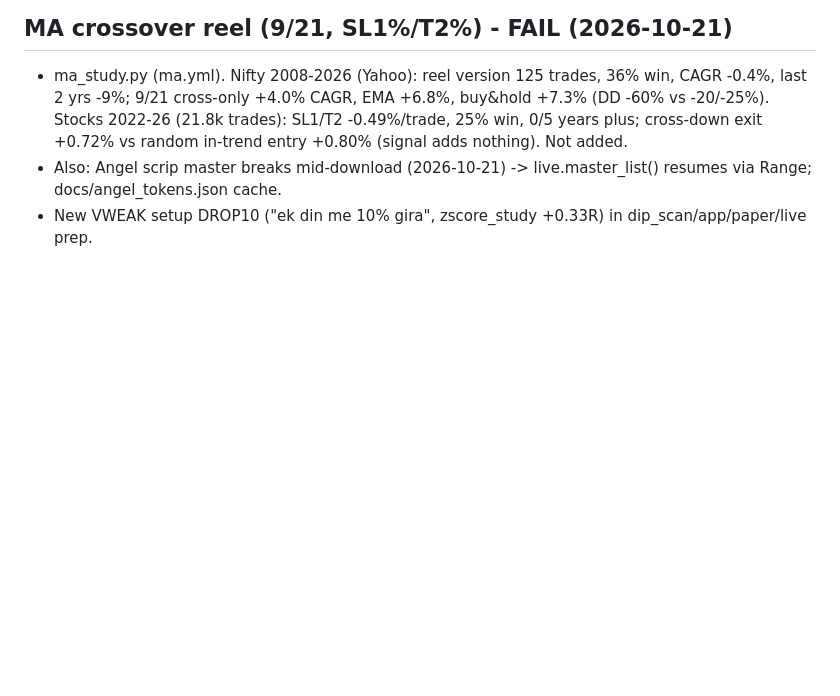
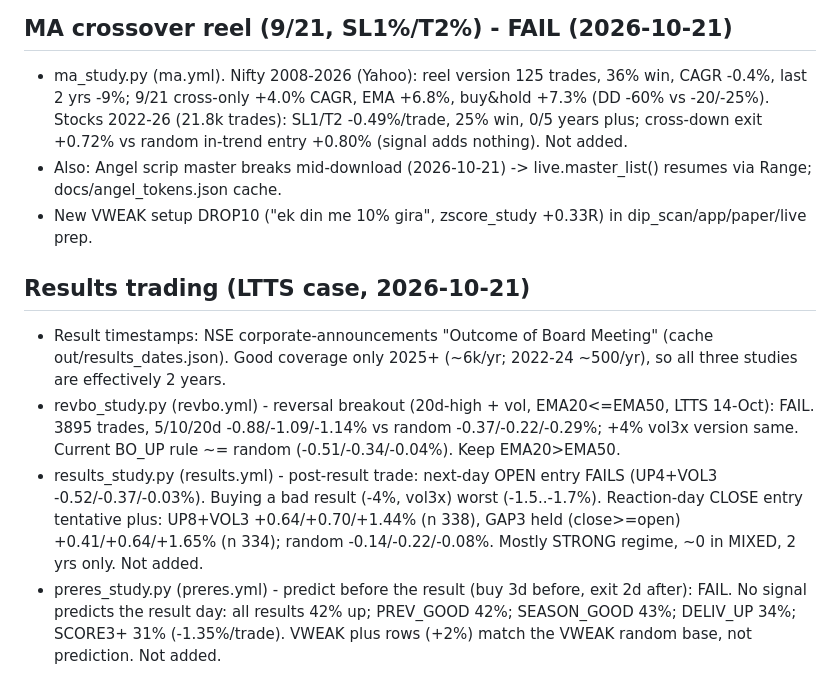
Before and after one commit to sufikipl-ops/swing-auto, a Markdown page: HANDOFF.md, the part around the change. Drawn GitHub-style; blank space fills up the shorter version.

Commit message:
HANDOFF: reversal breakout, post-result and pre-result study results (#94)
Claude-Session: https://claude.ai/code/session_01KURjyXxsFFtptQ4DmWZtn4

Co-authored-by: Claude <noreply@anthropic.com>

```diff
--- a/HANDOFF.md
+++ b/HANDOFF.md
@@ -171,3 +171,15 @@ do the coding yourself (edit, test, commit, merge to main). Do not make him uplo
   cross-down exit +0.72% vs random in-trend entry +0.80% (signal adds nothing). Not added.
 - Also: Angel scrip master breaks mid-download (2026-10-21) -> live.master_list() resumes via Range; docs/angel_tokens.json cache.
 - New VWEAK setup DROP10 ("ek din me 10% gira", zscore_study +0.33R) in dip_scan/app/paper/live prep.
+
+## Results trading (LTTS case, 2026-10-21)
+- Result timestamps: NSE corporate-announcements "Outcome of Board Meeting" (cache out/results_dates.json). Good coverage only 2025+
+  (~6k/yr; 2022-24 ~500/yr), so all three studies are effectively 2 years.
+- revbo_study.py (revbo.yml) - reversal breakout (20d-high + vol, EMA20<=EMA50, LTTS 14-Oct): FAIL. 3895 trades, 5/10/20d
+  -0.88/-1.09/-1.14% vs random -0.37/-0.22/-0.29%; +4% vol3x version same. Current BO_UP rule ~= random (-0.51/-0.34/-0.04%). Keep EMA20>EMA50.
+- results_study.py (results.yml) - post-result trade: next-day OPEN entry FAILS (UP4+VOL3 -0.52/-0.37/-0.03%). Buying a bad
+  result (-4%, vol3x) worst (-1.5..-1.7%). Reaction-day CLOSE entry tentative plus: UP8+VOL3 +0.64/+0.70/+1.44% (n 338),
+  GAP3 held (close>=open) +0.41/+0.64/+1.65% (n 334); random -0.14/-0.22/-0.08%. Mostly STRONG regime, ~0 in MIXED, 2 yrs only. Not added.
+- preres_study.py (preres.yml) - predict before the result (buy 3d before, exit 2d after): FAIL. No signal predicts the result
+  day: all results 42% up; PREV_GOOD 42%; SEASON_GOOD 43%; DELIV_UP 34%; SCORE3+ 31% (-1.35%/trade). VWEAK plus rows (+2%)
+  match the VWEAK random base, not prediction. Not added.
```
